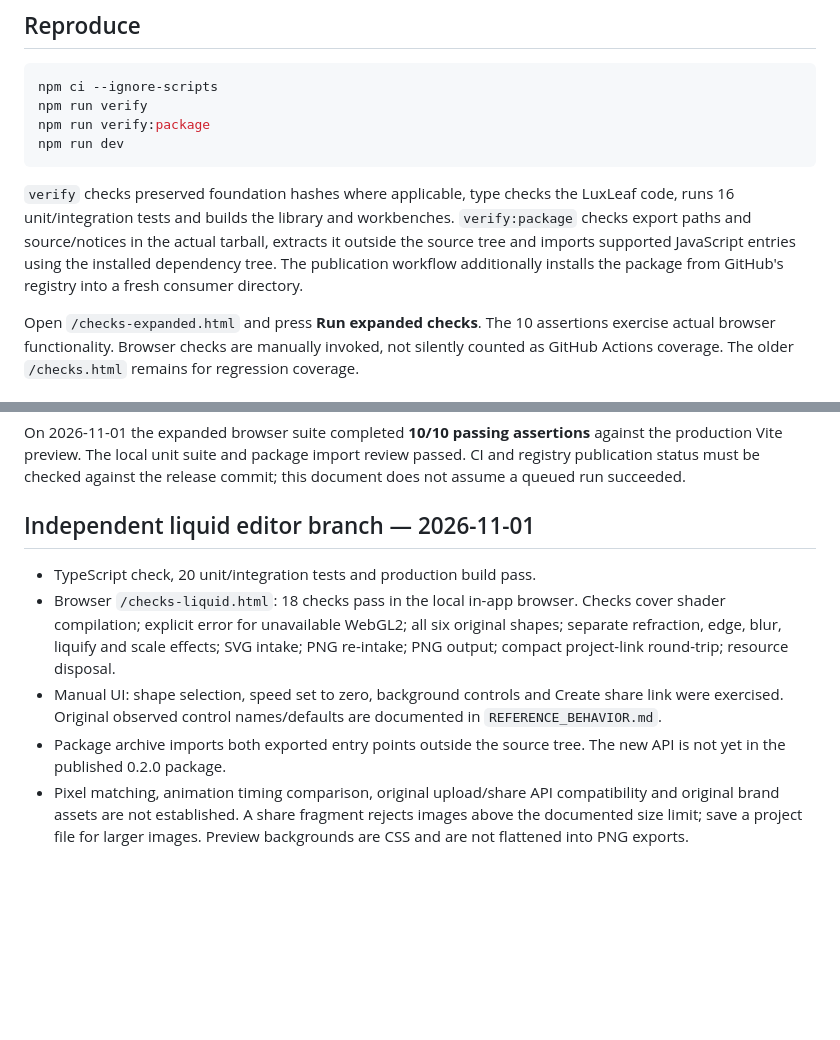
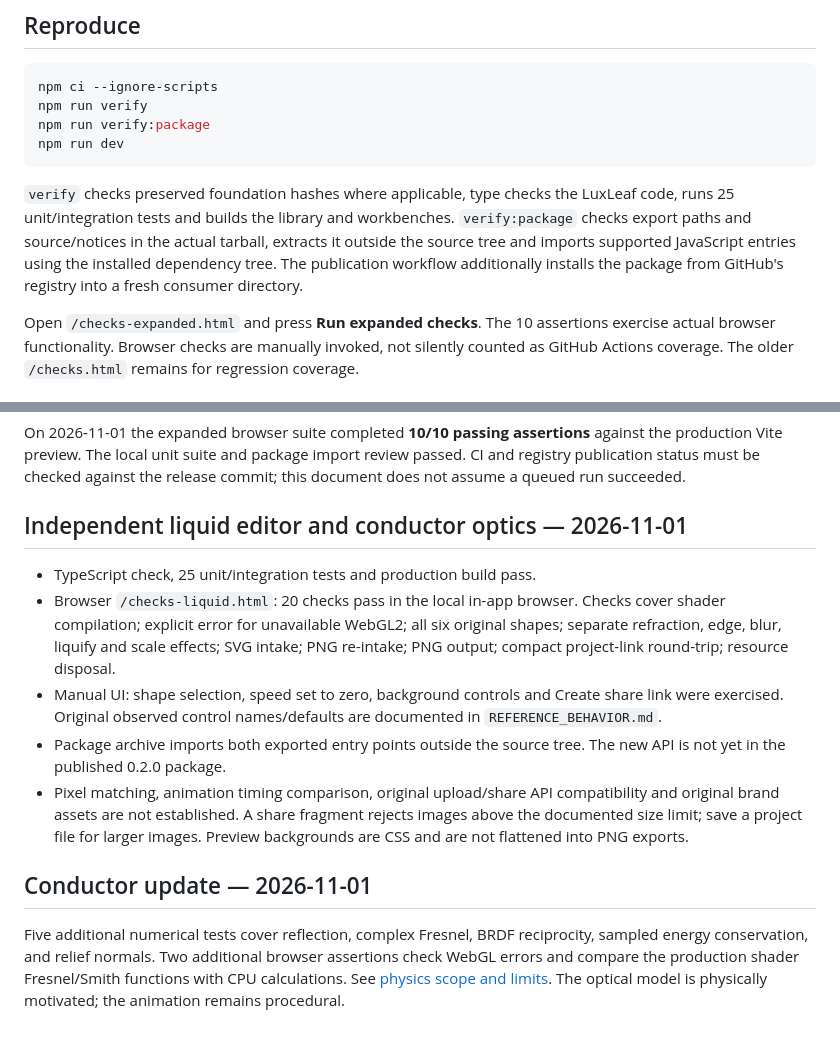
Before and after one commit to Zontafor/luxleaf-metal-mark, a Markdown page: docs/VALIDATION.md, 2 parts joined by grey strips. Drawn GitHub-style; blank space fills up the shorter version.

````diff
--- a/docs/VALIDATION.md
+++ b/docs/VALIDATION.md
@@ -11,7 +11,7 @@ npm run verify:package
 npm run dev
 ```
 
-`verify` checks preserved foundation hashes where applicable, type checks the LuxLeaf code, runs 16 unit/integration tests and builds the library and workbenches. `verify:package` checks export paths and source/notices in the actual tarball, extracts it outside the source tree and imports supported JavaScript entries using the installed dependency tree. The publication workflow additionally installs the package from GitHub's registry into a fresh consumer directory.
+`verify` checks preserved foundation hashes where applicable, type checks the LuxLeaf code, runs 25 unit/integration tests and builds the library and workbenches. `verify:package` checks export paths and source/notices in the actual tarball, extracts it outside the source tree and imports supported JavaScript entries using the installed dependency tree. The publication workflow additionally installs the package from GitHub's registry into a fresh consumer directory.
 
 Open `/checks-expanded.html` and press **Run expanded checks**. The 10 assertions exercise actual browser functionality. Browser checks are manually invoked, not silently counted as GitHub Actions coverage. The older `/checks.html` remains for regression coverage.
 
@@ -24,10 +24,14 @@ Native mobile hosts, Figma/Framer editor hosts, all consumer bundlers, cross-bro
 On 2026-11-01 the expanded browser suite completed **10/10 passing assertions** against the production Vite preview. The local unit suite and package import review passed. CI and registry publication status must be checked against the release commit; this document does not assume a queued run succeeded.
 
 
-## Independent liquid editor branch — 2026-11-01
+## Independent liquid editor and conductor optics — 2026-11-01
 
-- TypeScript check, 20 unit/integration tests and production build pass.
-- Browser `/checks-liquid.html`: 18 checks pass in the local in-app browser. Checks cover shader compilation; explicit error for unavailable WebGL2; all six original shapes; separate refraction, edge, blur, liquify and scale effects; SVG intake; PNG re-intake; PNG output; compact project-link round-trip; resource disposal.
+- TypeScript check, 25 unit/integration tests and production build pass.
+- Browser `/checks-liquid.html`: 20 checks pass in the local in-app browser. Checks cover shader compilation; explicit error for unavailable WebGL2; all six original shapes; separate refraction, edge, blur, liquify and scale effects; SVG intake; PNG re-intake; PNG output; compact project-link round-trip; resource disposal.
 - Manual UI: shape selection, speed set to zero, background controls and Create share link were exercised. Original observed control names/defaults are documented in `REFERENCE_BEHAVIOR.md`.
 - Package archive imports both exported entry points outside the source tree. The new API is not yet in the published 0.2.0 package.
 - Pixel matching, animation timing comparison, original upload/share API compatibility and original brand assets are not established. A share fragment rejects images above the documented size limit; save a project file for larger images. Preview backgrounds are CSS and are not flattened into PNG exports.
+
+## Conductor update — 2026-11-01
+
+Five additional numerical tests cover reflection, complex Fresnel, BRDF reciprocity, sampled energy conservation, and relief normals. Two additional browser assertions check WebGL errors and compare the production shader Fresnel/Smith functions with CPU calculations. See [physics scope and limits](PHYSICS.md). The optical model is physically motivated; the animation remains procedural.
````
Also changed, not shown: README.md (+12 -6 lines), docs/LEGACY_PACKAGE.md (added, +162 -0 lines), docs/PHYSICS.md (added, +55 -0 lines), docs/images/liquid-editor.jpg, 7 other files.
